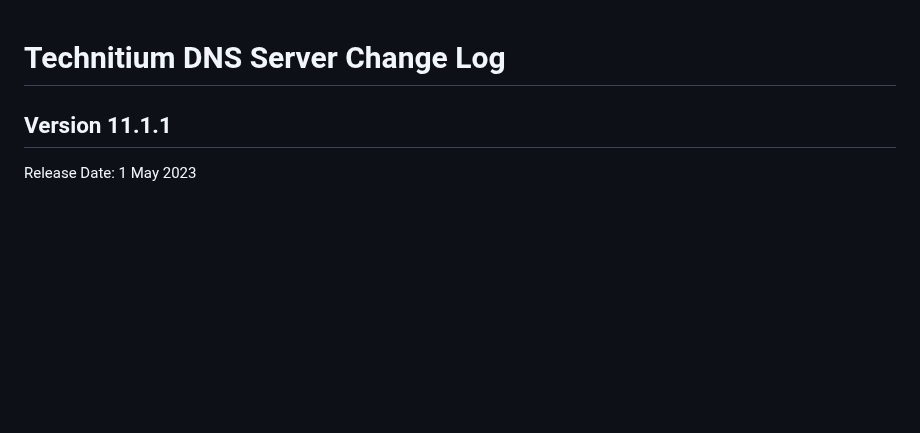
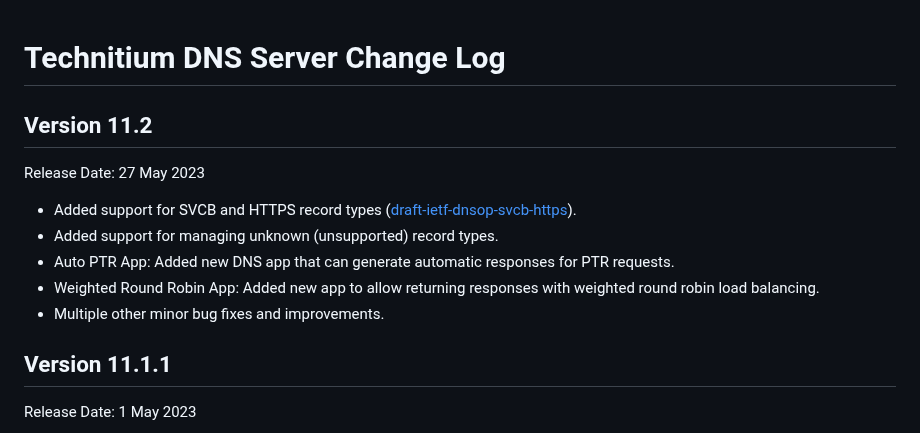
Before and after one commit to TechnitiumSoftware/DnsServer, a Markdown page: CHANGELOG.md, the part around the change. Rendered like a GitHub page; blank space fills up the shorter version.

Commit message:
updated changelog for v11.2 release.

```diff
--- a/CHANGELOG.md
+++ b/CHANGELOG.md
@@ -1,4 +1,13 @@
 # Technitium DNS Server Change Log
+
+## Version 11.2
+Release Date: 27 May 2023
+
+- Added support for SVCB and HTTPS record types ([draft-ietf-dnsop-svcb-https](https://datatracker.ietf.org/doc/draft-ietf-dnsop-svcb-https/)).
+- Added support for managing unknown (unsupported) record types.
+- Auto PTR App: Added new DNS app that can generate automatic responses for PTR requests.
+- Weighted Round Robin App: Added new app to allow returning responses with weighted round robin load balancing.
+- Multiple other minor bug fixes and improvements.
 
 ## Version 11.1.1
 Release Date: 1 May 2023
```
